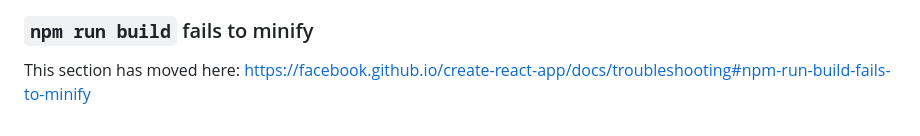
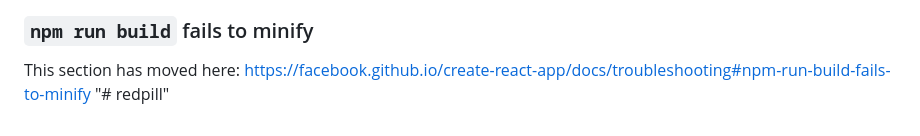
Before and after one commit to Ekansh2406/redpill, a Markdown page: README.md, the part around the change. Drawn GitHub-style.

```diff
--- a/README.md
+++ b/README.md
@@ -68,3 +68,4 @@ This section has moved here: [https://facebook.github.io/create-react-app/docs/d
 ### `npm run build` fails to minify
 
 This section has moved here: [https://facebook.github.io/create-react-app/docs/troubleshooting#npm-run-build-fails-to-minify](https://facebook.github.io/create-react-app/docs/troubleshooting#npm-run-build-fails-to-minify)
+"# redpill"
```
